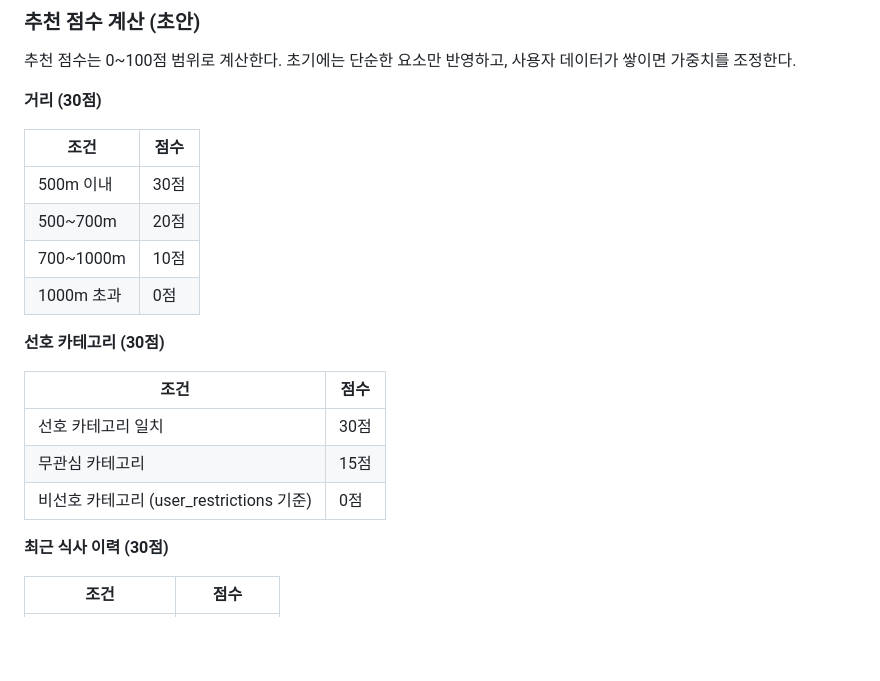
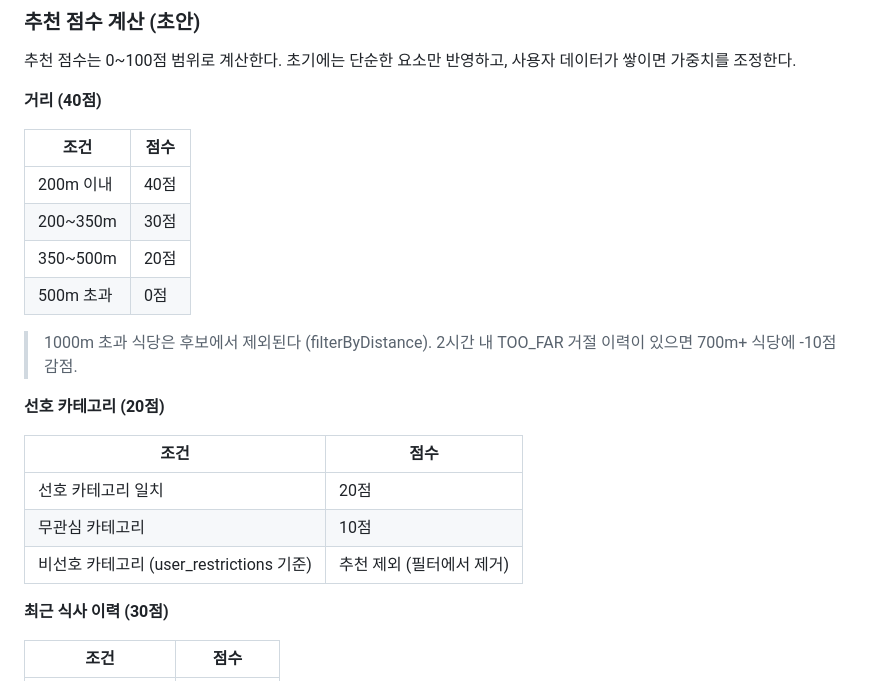
Before and after one commit to YUBEENLIM/dailymenu, a Markdown page: docs/business.md, the part around the change. GitHub-like rendering; blank space fills up the shorter version.

```diff
--- a/docs/business.md
+++ b/docs/business.md
@@ -127,22 +127,25 @@
 추천 점수는 0~100점 범위로 계산한다.
 초기에는 단순한 요소만 반영하고, 사용자 데이터가 쌓이면 가중치를 조정한다.
 
-**거리 (30점)**
+**거리 (40점)**
 
 | 조건 | 점수 |
 |---|---|
-| 500m 이내 | 30점 |
-| 500~700m | 20점 |
-| 700~1000m | 10점 |
-| 1000m 초과 | 0점 |
+| 200m 이내 | 40점 |
+| 200~350m | 30점 |
+| 350~500m | 20점 |
+| 500m 초과 | 0점 |
 
-**선호 카테고리 (30점)**
+> 1000m 초과 식당은 후보에서 제외된다 (filterByDistance).
+> 2시간 내 TOO_FAR 거절 이력이 있으면 700m+ 식당에 -10점 감점.
+
+**선호 카테고리 (20점)**
 
 | 조건 | 점수 |
 |---|---|
-| 선호 카테고리 일치 | 30점 |
-| 무관심 카테고리 | 15점 |
-| 비선호 카테고리 (user_restrictions 기준) | 0점 |
+| 선호 카테고리 일치 | 20점 |
+| 무관심 카테고리 | 10점 |
+| 비선호 카테고리 (user_restrictions 기준) | 추천 제외 (필터에서 제거) |
 
 **최근 식사 이력 (30점)**
 
```
Also changed, not shown: docs/api-spec.md (+8 -8 lines).
